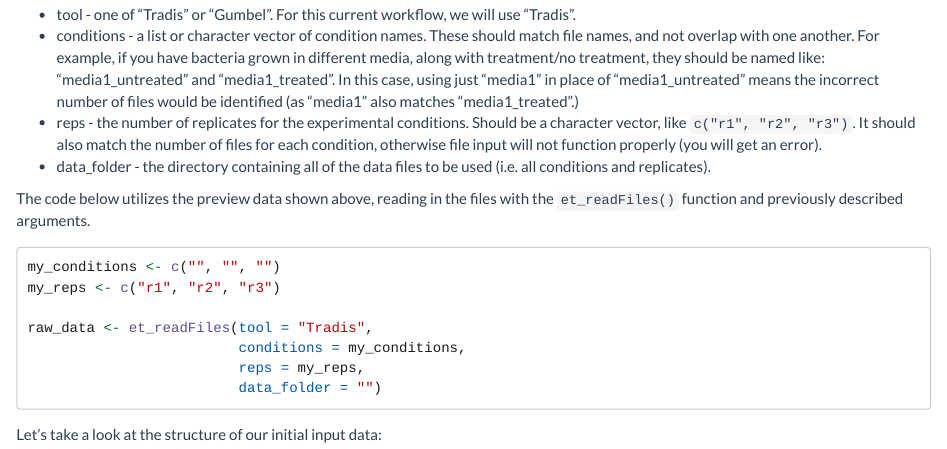
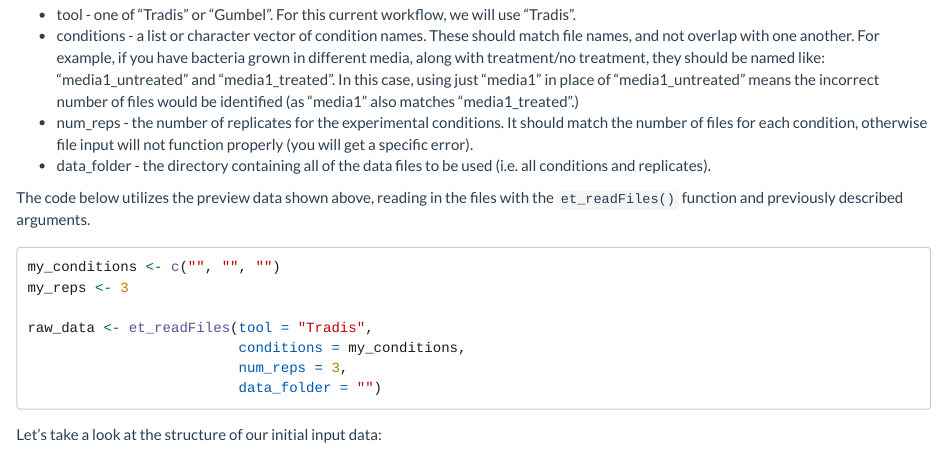
Before and after one commit to hancockinformatics/EssentialTnSeq, an R Markdown document (vignettes/guide.Rmd): the page in a window 1100 px wide, from 1120 px down. Rendered offline with R 4.5, knitr and Pandoc, with nearby package versions.

Commit message:
Updatign vignette to reflect changes to functions.

````diff
--- a/vignettes/guide.Rmd
+++ b/vignettes/guide.Rmd
@@ -80,10 +80,9 @@ grown in different media, along with treatment/no treatment, they should be
 named like: "media1_untreated" and "media1_treated". In this case, using just
 "media1" in place of "media1_untreated" means the incorrect number of files
 would be identified (as "media1" also matches "media1_treated".)
-* reps - the number of replicates for the experimental conditions. Should be a
-character vector, like `c("r1", "r2", "r3")`. It should also match the number of
-files for each condition, otherwise file input will not function properly (you
-will get an error).
+* num_reps - the number of replicates for the experimental conditions. It should
+match the number of files for each condition, otherwise file input will not
+function properly (you will get a specific error).
 * data_folder - the directory containing all of the data files to be used (i.e.
 all conditions and replicates).
 
@@ -92,11 +91,11 @@ the `et_readFiles()` function and previously described arguments.
 
 ```{r et_readFiles, eval = FALSE}
 my_conditions <- c("", "", "")
-my_reps <- c("r1", "r2", "r3")
+my_reps <- 3
 
 raw_data <- et_readFiles(tool = "Tradis",
                          conditions = my_conditions,
-                         reps = my_reps,
+                         num_reps = 3,
                          data_folder = "")
 ```
 
````
